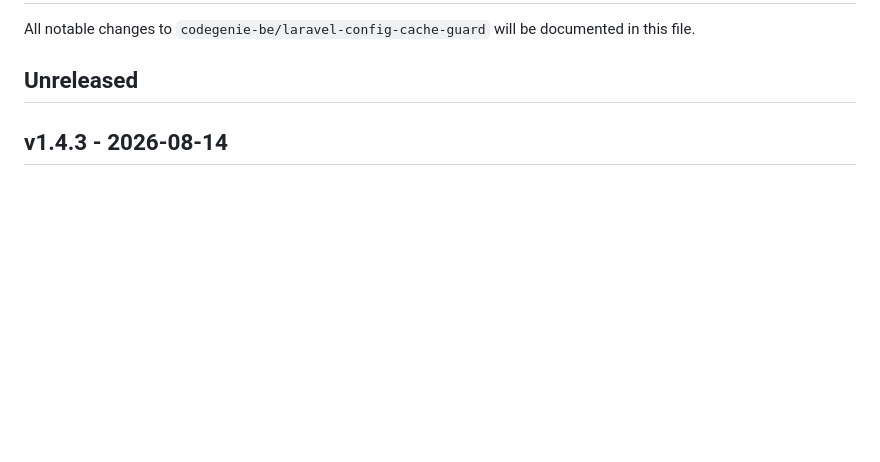
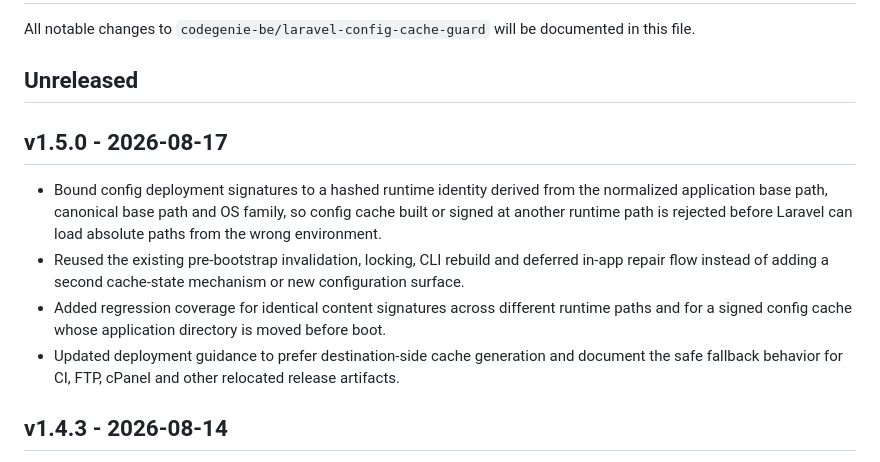
Before and after one commit to Codegenie-BE/laravel-config-cache-guard, a Markdown page: CHANGELOG.md, the part around the change. Rendered like a GitHub page; blank space fills up the shorter version.

Commit message:
Prepare v1.5.0 runtime cache portability release

```diff
--- a/CHANGELOG.md
+++ b/CHANGELOG.md
@@ -3,6 +3,13 @@
 All notable changes to `codegenie-be/laravel-config-cache-guard` will be documented in this file.
 
 ## Unreleased
+
+## v1.5.0 - 2026-08-17
+
+- Bound config deployment signatures to a hashed runtime identity derived from the normalized application base path, canonical base path and OS family, so config cache built or signed at another runtime path is rejected before Laravel can load absolute paths from the wrong environment.
+- Reused the existing pre-bootstrap invalidation, locking, CLI rebuild and deferred in-app repair flow instead of adding a second cache-state mechanism or new configuration surface.
+- Added regression coverage for identical content signatures across different runtime paths and for a signed config cache whose application directory is moved before boot.
+- Updated deployment guidance to prefer destination-side cache generation and document the safe fallback behavior for CI, FTP, cPanel and other relocated release artifacts.
 
 ## v1.4.3 - 2026-08-14
 
```
